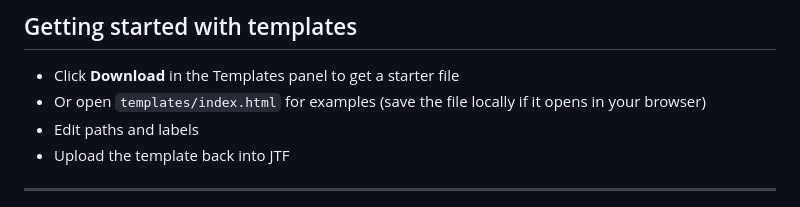
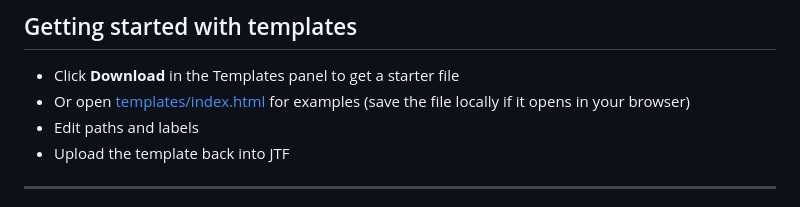
Before and after one commit to TheBIMsider/just-the-fields, a Markdown page: README.md, the part around the change. GitHub-like rendering.

Commit message:
Update README with enhanced formatting and content

```diff
--- a/README.md
+++ b/README.md
@@ -102,7 +102,7 @@ They cannot change app behavior or data.
 ## Getting started with templates
 
 - Click **Download** in the Templates panel to get a starter file
-- Or open `templates/index.html` for examples (save the file locally if it opens in your browser)
+- Or open [templates/index.html](templates/index.html) for examples (save the file locally if it opens in your browser)
 - Edit paths and labels
 - Upload the template back into JTF
 
```
